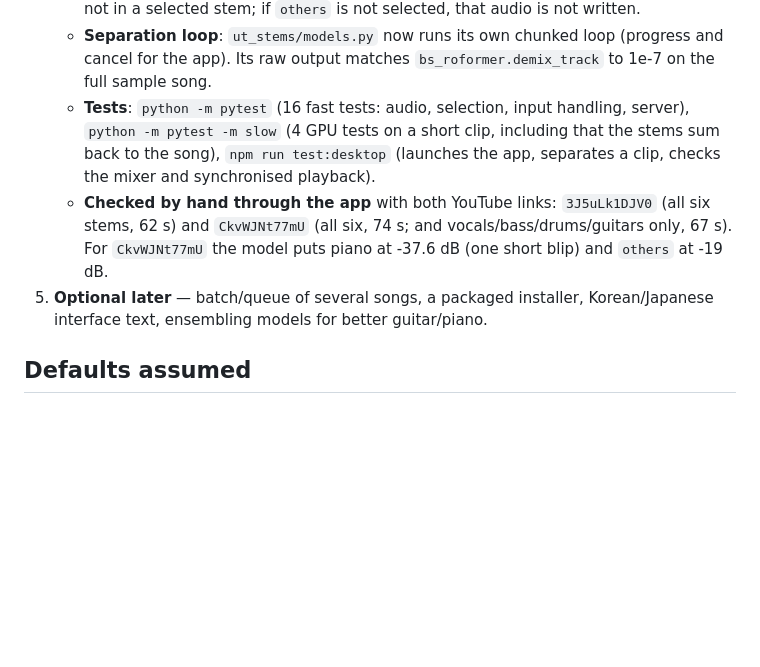
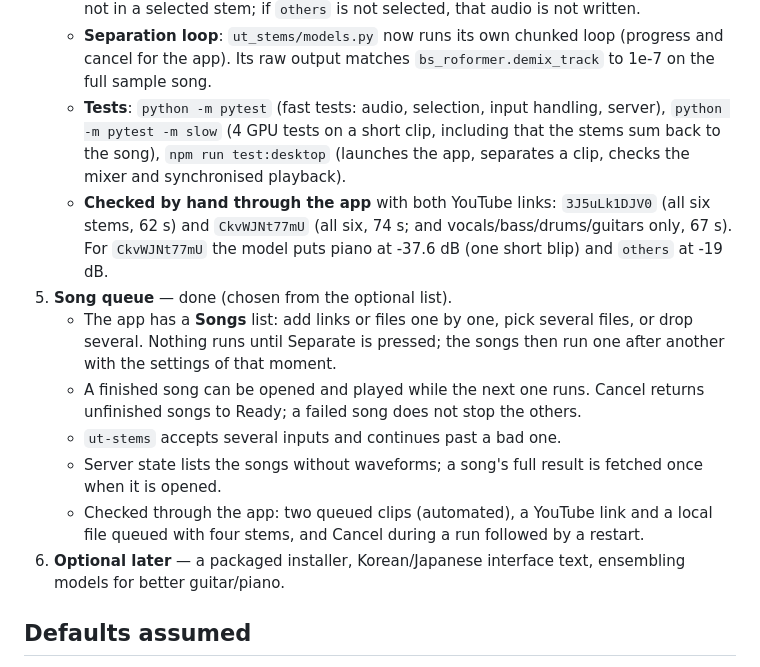
Before and after one commit to zeberity123/ut_2_stems, a Markdown page: PLAN.md, the part around the change. Rendered like a GitHub page; blank space fills up the shorter version.

```diff
--- a/PLAN.md
+++ b/PLAN.md
@@ -55,9 +55,15 @@ Runner for the fallback: `demucs` or `audio-separator`.
    - **YouTube input**: a link is downloaded as audio only and saved as `<title>.mp3` (320 kbps) next to the stems, using the yt-dlp settings from `zeberity123/ut_downloader`. Playlist parameters in the link are ignored.
    - **Stem selection**: choose any of the six stems in the app, or `--stems vocals,bass,drums,guitars` on the command line. `others` collects everything that is not in a selected stem; if `others` is not selected, that audio is not written.
    - **Separation loop**: `ut_stems/models.py` now runs its own chunked loop (progress and cancel for the app). Its raw output matches `bs_roformer.demix_track` to 1e-7 on the full sample song.
-   - **Tests**: `python -m pytest` (16 fast tests: audio, selection, input handling, server), `python -m pytest -m slow` (4 GPU tests on a short clip, including that the stems sum back to the song), `npm run test:desktop` (launches the app, separates a clip, checks the mixer and synchronised playback).
+   - **Tests**: `python -m pytest` (fast tests: audio, selection, input handling, server), `python -m pytest -m slow` (4 GPU tests on a short clip, including that the stems sum back to the song), `npm run test:desktop` (launches the app, separates a clip, checks the mixer and synchronised playback).
    - **Checked by hand through the app** with both YouTube links: `3J5uLk1DJV0` (all six stems, 62 s) and `CkvWJNt77mU` (all six, 74 s; and vocals/bass/drums/guitars only, 67 s). For `CkvWJNt77mU` the model puts piano at -37.6 dB (one short blip) and `others` at -19 dB.
-5. **Optional later** — batch/queue of several songs, a packaged installer, Korean/Japanese interface text, ensembling models for better guitar/piano.
+5. **Song queue** — done (chosen from the optional list).
+   - The app has a **Songs** list: add links or files one by one, pick several files, or drop several. Nothing runs until Separate is pressed; the songs then run one after another with the settings of that moment.
+   - A finished song can be opened and played while the next one runs. Cancel returns unfinished songs to Ready; a failed song does not stop the others.
+   - `ut-stems` accepts several inputs and continues past a bad one.
+   - Server state lists the songs without waveforms; a song's full result is fetched once when it is opened.
+   - Checked through the app: two queued clips (automated), a YouTube link and a local file queued with four stems, and Cancel during a run followed by a restart.
+6. **Optional later** — a packaged installer, Korean/Japanese interface text, ensembling models for better guitar/piano.
 
 ## Defaults assumed
 
```
Also changed, not shown: README.md (+14 -2 lines), docs/screenshot.png, 16 other files.
